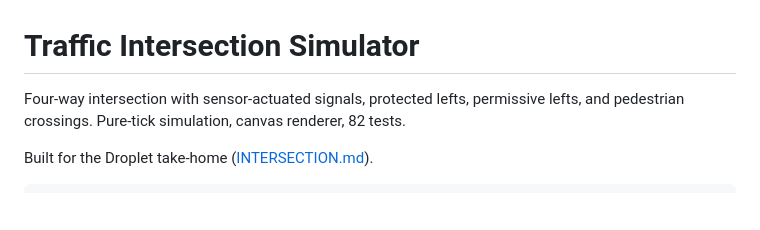
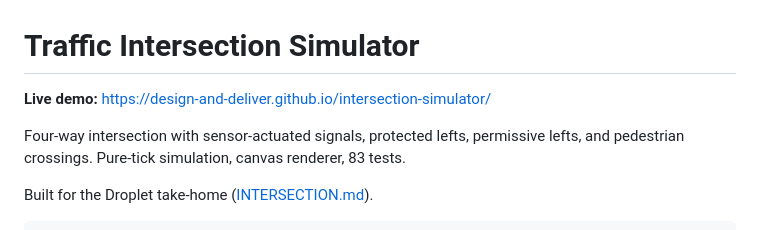
Before and after one commit to design-and-deliver/intersection-simulator, a Markdown page: README.md, the part around the change. GitHub-like rendering; blank space fills up the shorter version.

Commit message:
README: link the live Pages demo
Co-Authored-By: Claude Opus 4.7 (1M context) <noreply@anthropic.com>

```diff
--- a/README.md
+++ b/README.md
@@ -1,6 +1,8 @@
 # Traffic Intersection Simulator
 
-Four-way intersection with sensor-actuated signals, protected lefts, permissive lefts, and pedestrian crossings. Pure-tick simulation, canvas renderer, 82 tests.
+**Live demo:** https://design-and-deliver.github.io/intersection-simulator/
+
+Four-way intersection with sensor-actuated signals, protected lefts, permissive lefts, and pedestrian crossings. Pure-tick simulation, canvas renderer, 83 tests.
 
 Built for the Droplet take-home ([INTERSECTION.md](../droplet_take_home_v2/INTERSECTION.md)).
 
```
